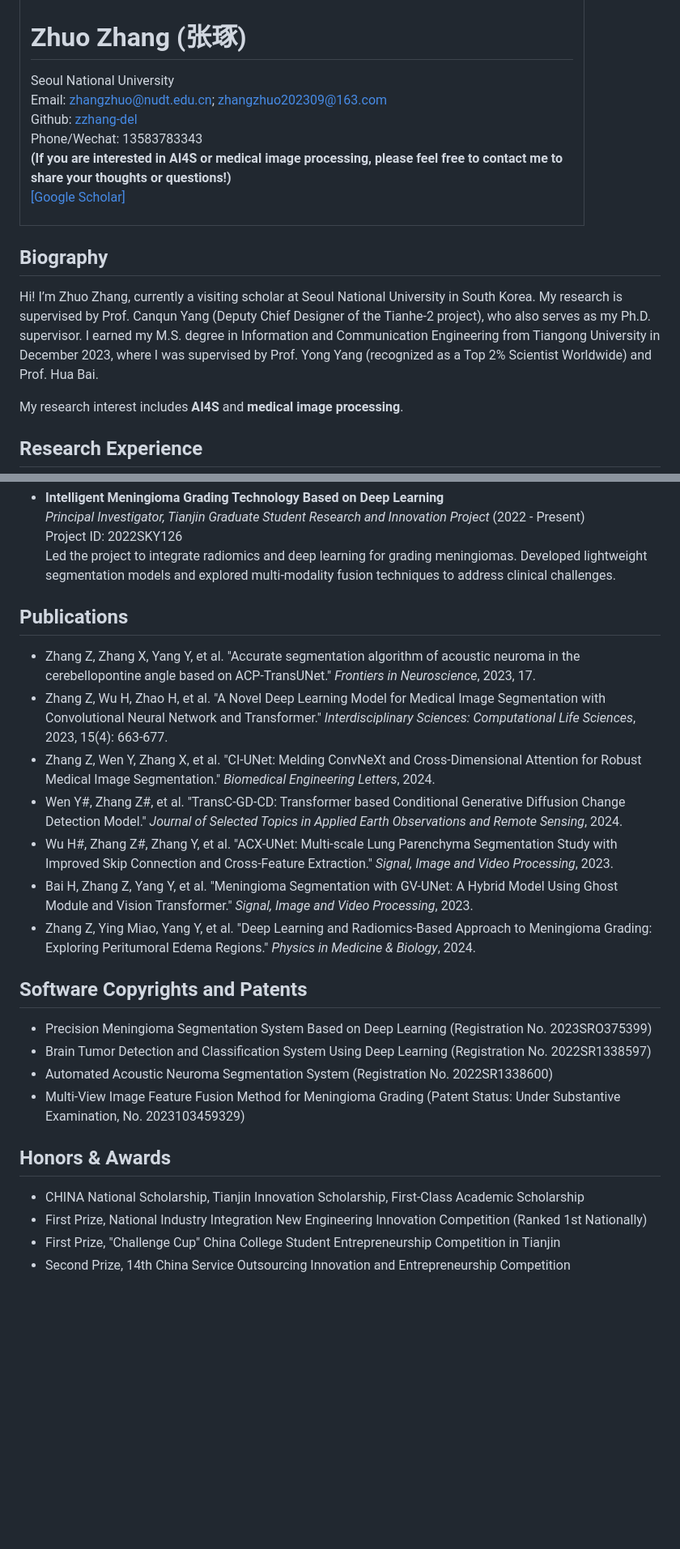
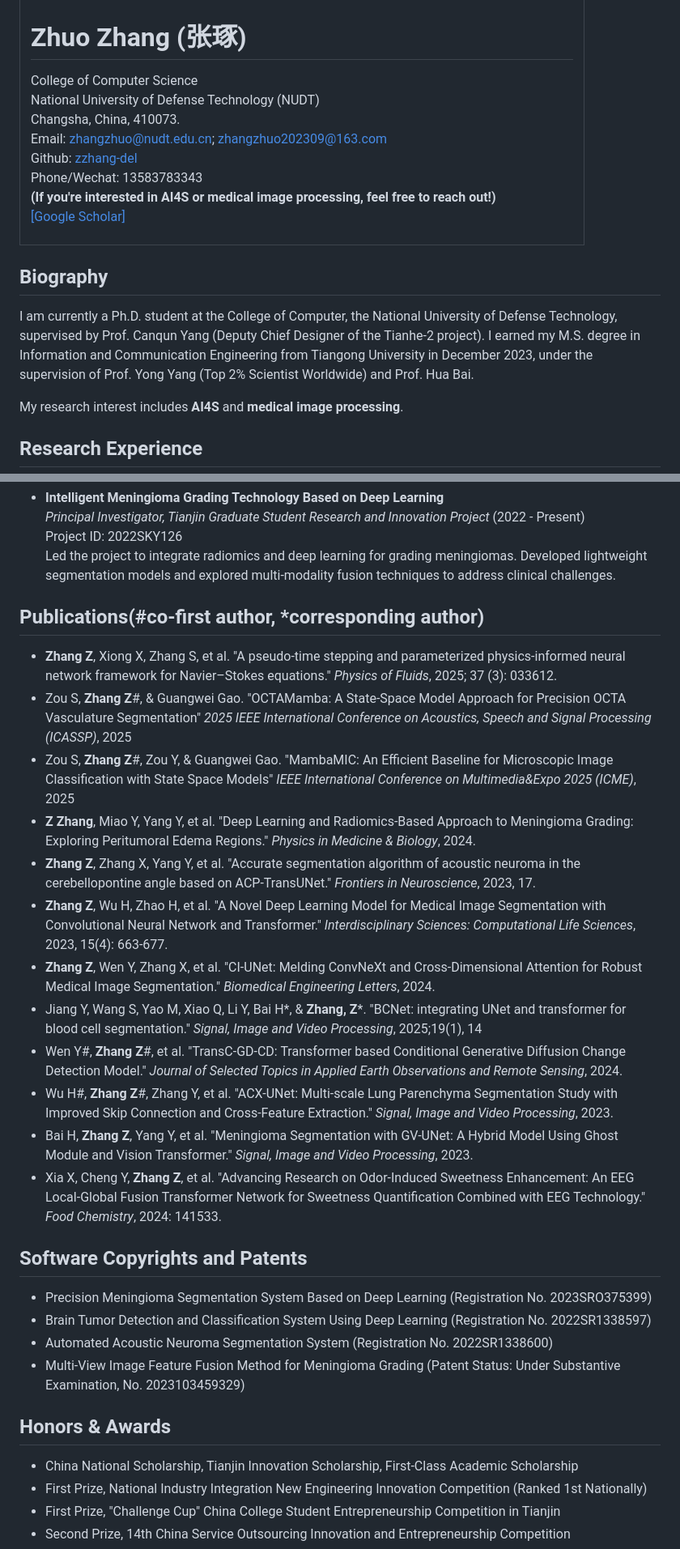
Before and after one commit to zzhang-del/zzhang-del.github.io, a Markdown page: 1.md, 2 parts joined by grey strips. Shown: that part at 81% size. GitHub-like rendering; blank space fills up the shorter version.

```diff
--- a/1.md
+++ b/1.md
@@ -15,11 +15,13 @@
     <td width="670">
         <div id="toptitle"><h1>Zhuo Zhang (张琢)&nbsp;</h1></div>
         <p>
-            Seoul National University <br>
+            College of Computer Science <br>
+            National University of Defense Technology (NUDT)<br>
+            Changsha, China, 410073. <br>
             Email:  <a href="mailto:zhangzhuo@nudt.edu.cn">zhangzhuo@nudt.edu.cn</a>;  <a href="mailto:zhangzhuo202309@163.com">zhangzhuo202309@163.com</a><br>
             Github: <a href="https://github.com/zzhang-del">zzhang-del</a> <br>
             Phone/Wechat: 13583783343 <br>
-            <strong> (If you are interested in AI4S or medical image processing, please feel free to contact me to share your thoughts or questions!) </strong><br>
+            <strong> (If you're interested in AI4S or medical image processing, feel free to reach out!) </strong><br>
             <a href="https://scholar.google.hk/citations?hl=zh-CN&user=8ivAjc8AAAAJ">[Google Scholar]</a> <br>
         </p>
     </td>
@@ -28,7 +30,7 @@
 </tr></tbody></table>
 
 <h2>Biography</h2>
-<p>Hi! I’m Zhuo Zhang, currently a visiting scholar at Seoul National University in South Korea. My research is supervised by Prof. Canqun Yang (Deputy Chief Designer of the Tianhe-2 project), who also serves as my Ph.D. supervisor. I earned my M.S. degree in Information and Communication Engineering from Tiangong University in December 2023, where I was supervised by Prof. Yong Yang (recognized as a Top 2% Scientist Worldwide) and Prof. Hua Bai.</p>
+<p> I am currently a Ph.D. student at the College of Computer, the National University of Defense Technology, supervised by Prof. Canqun Yang (Deputy Chief Designer of the Tianhe-2 project). I earned my M.S. degree in Information and Communication Engineering from Tiangong University in December 2023, under the supervision of Prof. Yong Yang (Top 2% Scientist Worldwide) and Prof. Hua Bai.</p>
 <p>My research interest includes <strong>AI4S</strong> and <strong>medical image processing</strong>.</p>
 
 <h2>Research Experience</h2>
@@ -44,15 +46,20 @@
     </li>
 </ul>
 
-<h2>Publications</h2>
+<h2>Publications(#co-first author, *corresponding author)</h2>
 <ul>
-    <li>Zhang Z, Zhang X, Yang Y, et al. "Accurate segmentation algorithm of acoustic neuroma in the cerebellopontine angle based on ACP-TransUNet." <em>Frontiers in Neuroscience</em>, 2023, 17.</li>
-    <li>Zhang Z, Wu H, Zhao H, et al. "A Novel Deep Learning Model for Medical Image Segmentation with Convolutional Neural Network and Transformer." <em>Interdisciplinary Sciences: Computational Life Sciences</em>, 2023, 15(4): 663-677.</li>
-    <li>Zhang Z, Wen Y, Zhang X, et al. "CI-UNet: Melding ConvNeXt and Cross-Dimensional Attention for Robust Medical Image Segmentation." <em>Biomedical Engineering Letters</em>, 2024.</li>
-    <li>Wen Y#, Zhang Z#, et al. "TransC-GD-CD: Transformer based Conditional Generative Diffusion Change Detection Model." <em>Journal of Selected Topics in Applied Earth Observations and Remote Sensing</em>, 2024.</li>
-    <li>Wu H#, Zhang Z#, Zhang Y, et al. "ACX-UNet: Multi-scale Lung Parenchyma Segmentation Study with Improved Skip Connection and Cross-Feature Extraction." <em>Signal, Image and Video Processing</em>, 2023.</li>
-    <li>Bai H, Zhang Z, Yang Y, et al. "Meningioma Segmentation with GV-UNet: A Hybrid Model Using Ghost Module and Vision Transformer." <em>Signal, Image and Video Processing</em>, 2023.</li>
-    <li>Zhang Z, Ying Miao, Yang Y, et al. "Deep Learning and Radiomics-Based Approach to Meningioma Grading: Exploring Peritumoral Edema Regions." <em>Physics in Medicine & Biology</em>, 2024.</li>
+    <li><strong>Zhang Z</strong>, Xiong X, Zhang S, et al. "A pseudo-time stepping and parameterized physics-informed neural network framework for Navier–Stokes equations." <em>Physics of Fluids</em>, 2025; 37 (3): 033612.</li>
+    <li>Zou S, <strong>Zhang Z</strong>#, & Guangwei Gao. "OCTAMamba: A State-Space Model Approach for Precision OCTA Vasculature Segmentation" <em>2025 IEEE International Conference on Acoustics, Speech and Signal Processing (ICASSP)</em>, 2025</li>
+    <li>Zou S, <strong>Zhang Z</strong>#, Zou Y, & Guangwei Gao. "MambaMIC: An Efficient Baseline for Microscopic Image Classification with State Space Models" <em>IEEE International Conference on Multimedia&Expo 2025 (ICME)</em>, 2025</li>
+    <li><strong>Z Zhang</strong>, Miao Y, Yang Y, et al. "Deep Learning and Radiomics-Based Approach to Meningioma Grading: Exploring Peritumoral Edema Regions." <em>Physics in Medicine & Biology</em>, 2024.</li>
+    <li><strong>Zhang Z</strong>, Zhang X, Yang Y, et al. "Accurate segmentation algorithm of acoustic neuroma in the cerebellopontine angle based on ACP-TransUNet." <em>Frontiers in Neuroscience</em>, 2023, 17.</li>
+    <li><strong>Zhang Z</strong>, Wu H, Zhao H, et al. "A Novel Deep Learning Model for Medical Image Segmentation with Convolutional Neural Network and Transformer." <em>Interdisciplinary Sciences: Computational Life Sciences</em>, 2023, 15(4): 663-677.</li>
+    <li><strong>Zhang Z</strong>, Wen Y, Zhang X, et al. "CI-UNet: Melding ConvNeXt and Cross-Dimensional Attention for Robust Medical Image Segmentation." <em>Biomedical Engineering Letters</em>, 2024.</li>
+    <li>Jiang Y, Wang S, Yao M, Xiao Q, Li Y, Bai H*, & <strong>Zhang, Z</strong>*. "BCNet: integrating UNet and transformer for blood cell segmentation." <em>Signal, Image and Video Processing</em>, 2025;19(1), 14</li>
+    <li>Wen Y#, <strong>Zhang Z</strong>#, et al. "TransC-GD-CD: Transformer based Conditional Generative Diffusion Change Detection Model." <em>Journal of Selected Topics in Applied Earth Observations and Remote Sensing</em>, 2024.</li>
+    <li>Wu H#, <strong>Zhang Z</strong>#, Zhang Y, et al. "ACX-UNet: Multi-scale Lung Parenchyma Segmentation Study with Improved Skip Connection and Cross-Feature Extraction." <em>Signal, Image and Video Processing</em>, 2023.</li>
+    <li>Bai H, <strong>Zhang Z</strong>, Yang Y, et al. "Meningioma Segmentation with GV-UNet: A Hybrid Model Using Ghost Module and Vision Transformer." <em>Signal, Image and Video Processing</em>, 2023.</li>
+    <li>Xia X, Cheng Y, <strong>Zhang Z</strong>, et al. "Advancing Research on Odor-Induced Sweetness Enhancement: An EEG Local-Global Fusion Transformer Network for Sweetness Quantification Combined with EEG Technology." <em>Food Chemistry</em>, 2024: 141533.</li>
 </ul>
 
 <h2>Software Copyrights and Patents</h2>
@@ -65,7 +72,7 @@
 
 <h2>Honors & Awards</h2>
 <ul>
-    <li>CHINA National Scholarship, Tianjin Innovation Scholarship, First-Class Academic Scholarship</li>
+    <li>China National Scholarship, Tianjin Innovation Scholarship, First-Class Academic Scholarship</li>
     <li>First Prize, National Industry Integration New Engineering Innovation Competition (Ranked 1st Nationally)</li>
     <li>First Prize, "Challenge Cup" China College Student Entrepreneurship Competition in Tianjin</li>
     <li>Second Prize, 14th China Service Outsourcing Innovation and Entrepreneurship Competition </li>
```
Also changed, not shown: other parts of 1.md (+1 -1 lines).
